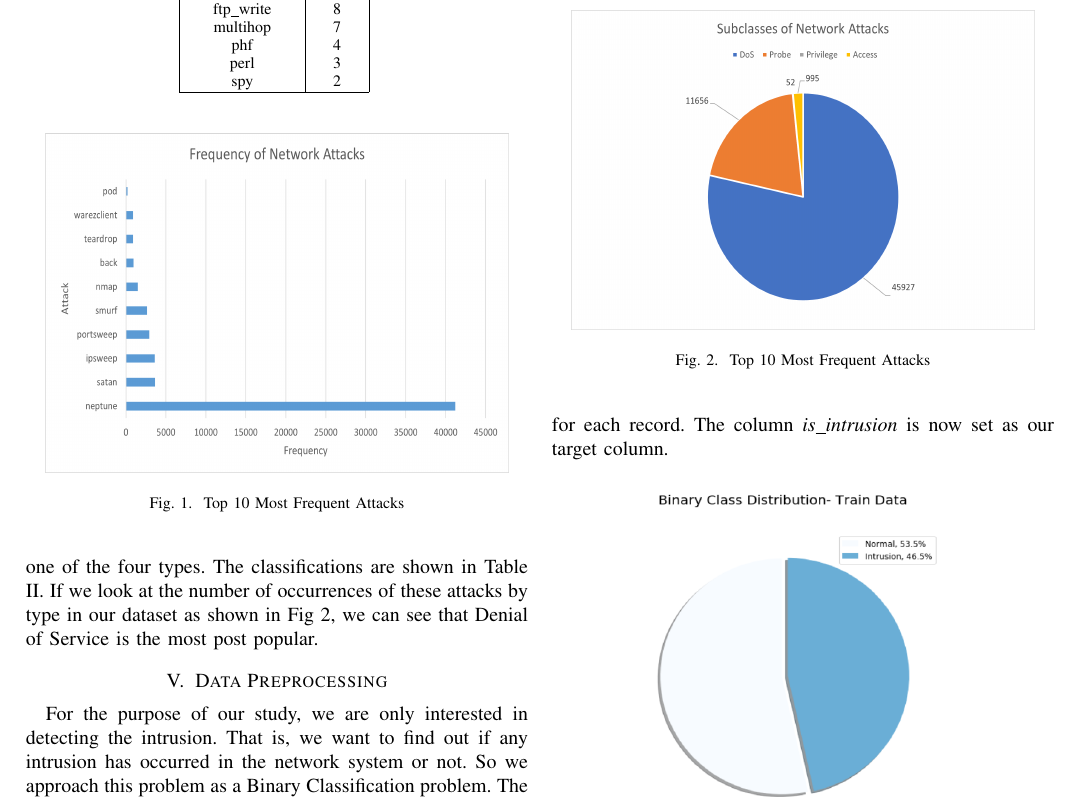
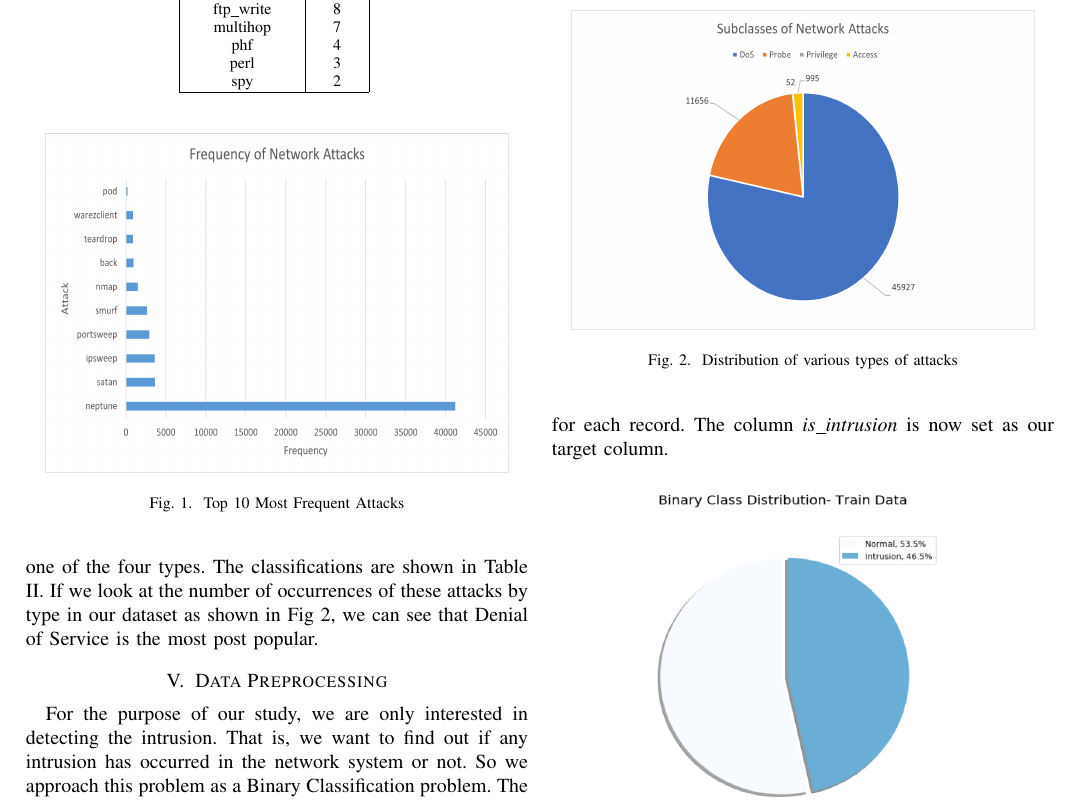
Before and after one commit to rojinadeuja/NSL-KDD-Network-Security, a LaTeX paper (Report.tex): part of page 2 of 4, cut so that both start at the same text. Compiled offline with pdfLaTeX.

Commit message:
Fix chart title

```diff
--- a/Report.tex
+++ b/Report.tex
@@ -125,7 +125,7 @@ worm	&		&		&	snmpguess	\\
 
 \begin{figure}[htbp]
 \centerline{\includegraphics[height= 160 pt, width=0.45\textwidth]{External/Fig-Subclasses-of-Attacks.PNG}}
-\caption{Top 10 Most Frequent Attacks}
+\caption{Distribution of various types of attacks}
 \label{fig2}
 \end{figure}
 
```
